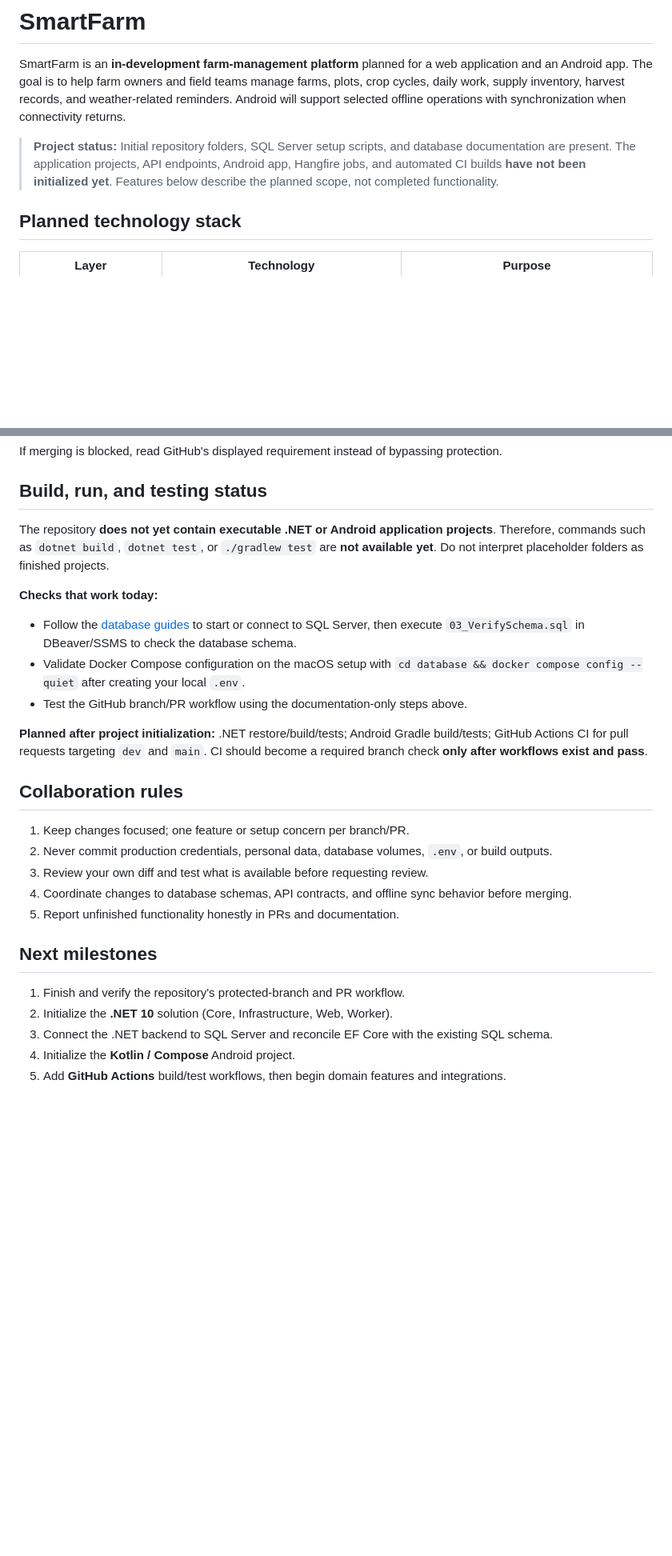
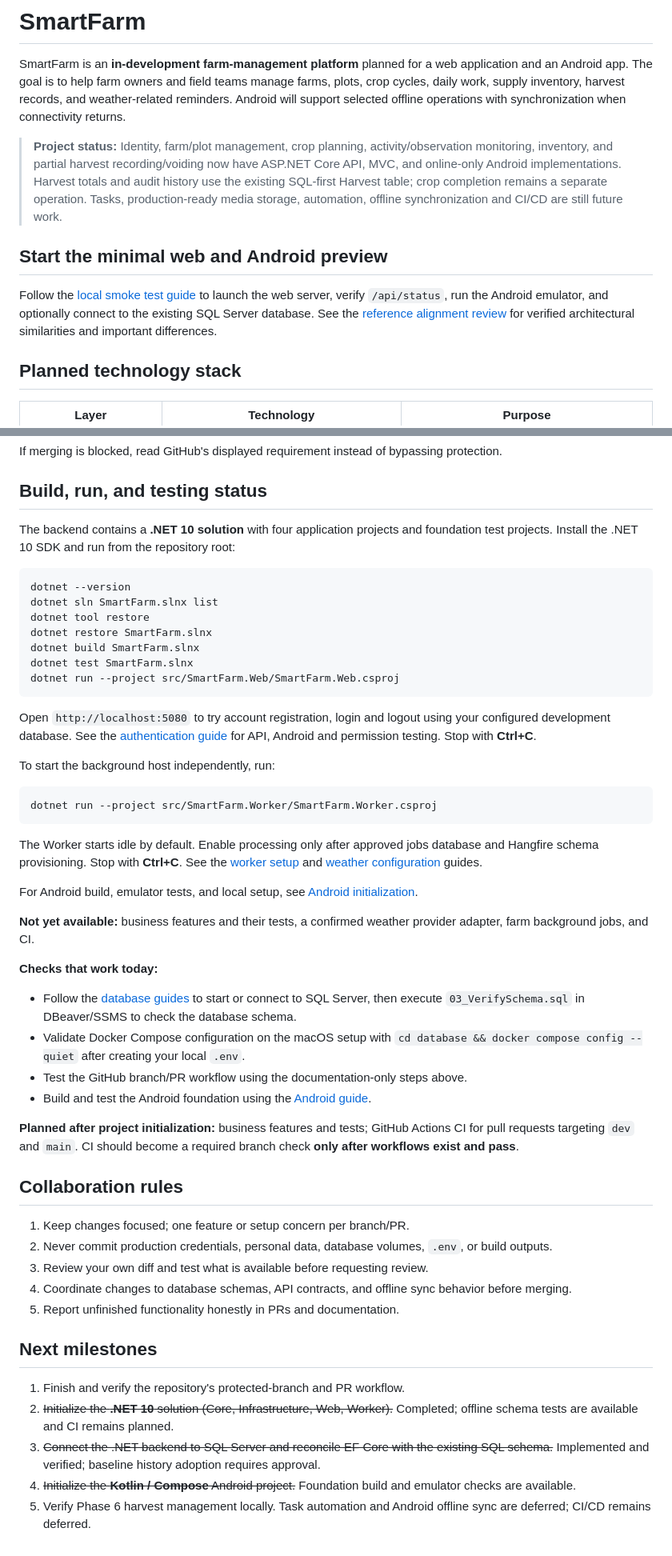
Before and after one commit to Stephware/SmartFarm, a Markdown page: README.md, 2 parts joined by grey strips. Shown at 80% size. GitHub-like rendering; blank space fills up the shorter version.

Commit message:
Resolve README conflict

````diff
--- a/README.md
+++ b/README.md
@@ -2,7 +2,15 @@
 
 SmartFarm is an **in-development farm-management platform** planned for a web application and an Android app. The goal is to help farm owners and field teams manage farms, plots, crop cycles, daily work, supply inventory, harvest records, and weather-related reminders. Android will support selected offline operations with synchronization when connectivity returns.
 
-> **Project status:** Initial repository folders, SQL Server setup scripts, and database documentation are present. The application projects, API endpoints, Android app, Hangfire jobs, and automated CI builds **have not been initialized yet**. Features below describe the planned scope, not completed functionality.
+> **Project status:** Identity, farm/plot management, crop planning, activity/observation monitoring, inventory, and partial harvest recording/voiding now have ASP.NET Core API, MVC, and online-only Android implementations. Harvest totals and audit history use the existing SQL-first Harvest table; crop completion remains a separate operation. Tasks, production-ready media storage, automation, offline synchronization and CI/CD are still future work.
+
+## Start the minimal web and Android preview
+
+Follow the [local smoke test guide](docs/local-smoke-test.md) to launch the
+web server, verify `/api/status`, run the Android emulator, and optionally
+connect to the existing SQL Server database. See the [reference alignment
+review](docs/reference-alignment.md) for verified architectural similarities
+and important differences.
 
 ## Planned technology stack
 
@@ -178,15 +191,40 @@ If merging is blocked, read GitHub's displayed requirement instead of bypassing
 
 ## Build, run, and testing status
 
-The repository **does not yet contain executable .NET or Android application projects**. Therefore, commands such as `dotnet build`, `dotnet test`, or `./gradlew test` are **not available yet**. Do not interpret placeholder folders as finished projects.
+The backend contains a **.NET 10 solution** with four application projects and foundation test projects. Install the .NET 10 SDK and run from the repository root:
+
+```bash
+dotnet --version
+dotnet sln SmartFarm.slnx list
+dotnet tool restore
+dotnet restore SmartFarm.slnx
+dotnet build SmartFarm.slnx
+dotnet test SmartFarm.slnx
+dotnet run --project src/SmartFarm.Web/SmartFarm.Web.csproj
+```
+
+Open `http://localhost:5080` to try account registration, login and logout using your configured development database. See the [authentication guide](docs/authentication.md) for API, Android and permission testing. Stop with **Ctrl+C**.
+
+To start the background host independently, run:
+
+```bash
+dotnet run --project src/SmartFarm.Worker/SmartFarm.Worker.csproj
+```
+
+The Worker starts idle by default. Enable processing only after approved jobs database and Hangfire schema provisioning. Stop with **Ctrl+C**. See the [worker setup](docs/background-worker.md) and [weather configuration](docs/weather-integration.md) guides.
+
+For Android build, emulator tests, and local setup, see [Android initialization](docs/android-initialization.md).
+
+**Not yet available:** business features and their tests, a confirmed weather provider adapter, farm background jobs, and CI.
 
 **Checks that work today:**
 
 - Follow the [database guides](database/README.md) to start or connect to SQL Server, then execute `03_VerifySchema.sql` in DBeaver/SSMS to check the database schema.
 - Validate Docker Compose configuration on the macOS setup with `cd database && docker compose config --quiet` after creating your local `.env`.
 - Test the GitHub branch/PR workflow using the documentation-only steps above.
+- Build and test the Android foundation using the [Android guide](docs/android-initialization.md).
 
-**Planned after project initialization:** .NET restore/build/tests; Android Gradle build/tests; GitHub Actions CI for pull requests targeting `dev` and `main`. CI should become a required branch check **only after workflows exist and pass**.
+**Planned after project initialization:** business features and tests; GitHub Actions CI for pull requests targeting `dev` and `main`. CI should become a required branch check **only after workflows exist and pass**.
 
 ## Collaboration rules
 
@@ -199,7 +237,7 @@ The repository **does not yet contain executable .NET or Android application pro
 ## Next milestones
 
 1. Finish and verify the repository's protected-branch and PR workflow.
-2. Initialize the **.NET 10** solution (Core, Infrastructure, Web, Worker).
-3. Connect the .NET backend to SQL Server and reconcile EF Core with the existing SQL schema.
-4. Initialize the **Kotlin / Compose** Android project.
-5. Add **GitHub Actions** build/test workflows, then begin domain features and integrations.
+2. ~~Initialize the **.NET 10** solution (Core, Infrastructure, Web, Worker).~~ Completed; offline schema tests are available and CI remains planned.
+3. ~~Connect the .NET backend to SQL Server and reconcile EF Core with the existing SQL schema.~~ Implemented and verified; baseline history adoption requires approval.
+4. ~~Initialize the **Kotlin / Compose** Android project.~~ Foundation build and emulator checks are available.
+5. Verify Phase 6 harvest management locally. Task automation and Android offline sync are deferred; CI/CD remains deferred.
````
Also changed, not shown: other parts of README.md (+6 -1 lines).
